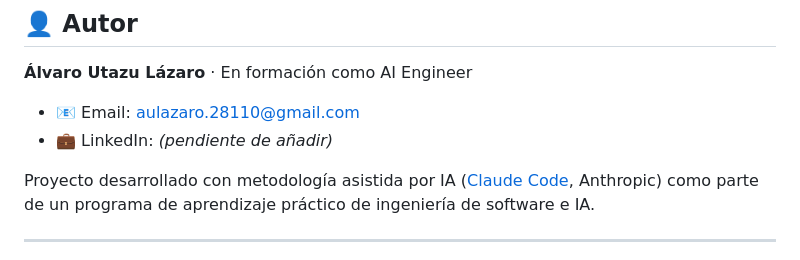
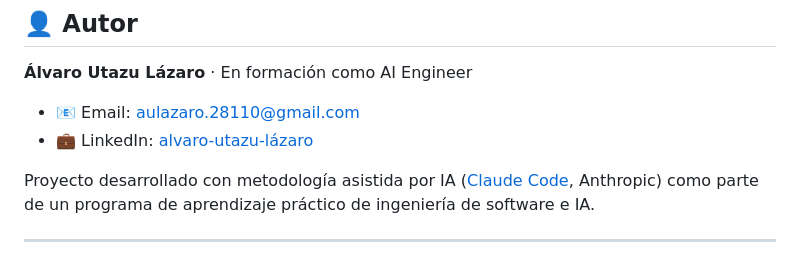
Before and after one commit to aulazaro28110-prog/validador-leads-crm, a Markdown page: README.md, the part around the change. GitHub-like rendering.

Commit message:
README: añadir LinkedIn del autor
Co-Authored-By: Claude Opus 4.8 <noreply@anthropic.com>

```diff
--- a/README.md
+++ b/README.md
@@ -312,7 +312,7 @@ con tus datos (`nombre,email,telefono,empresa`) y ejecuta.
 **Álvaro Utazu Lázaro** · En formación como AI Engineer
 
 - 📧 Email: aulazaro.28110@gmail.com
-- 💼 LinkedIn: _(pendiente de añadir)_
+- 💼 LinkedIn: [alvaro-utazu-lázaro](https://www.linkedin.com/in/alvaro-utazu-lázaro-952255291)
 
 Proyecto desarrollado con metodología asistida por IA ([Claude Code](https://claude.ai),
 Anthropic) como parte de un programa de aprendizaje práctico de ingeniería de software e IA.
```
